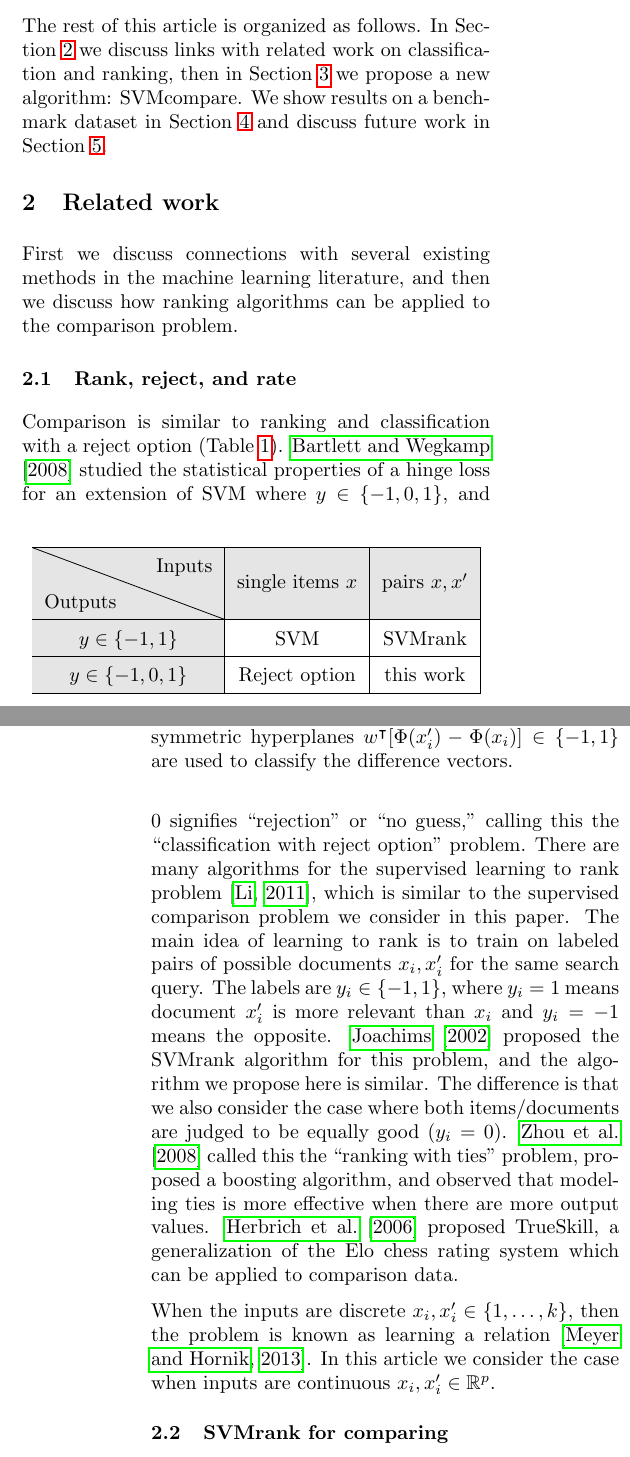
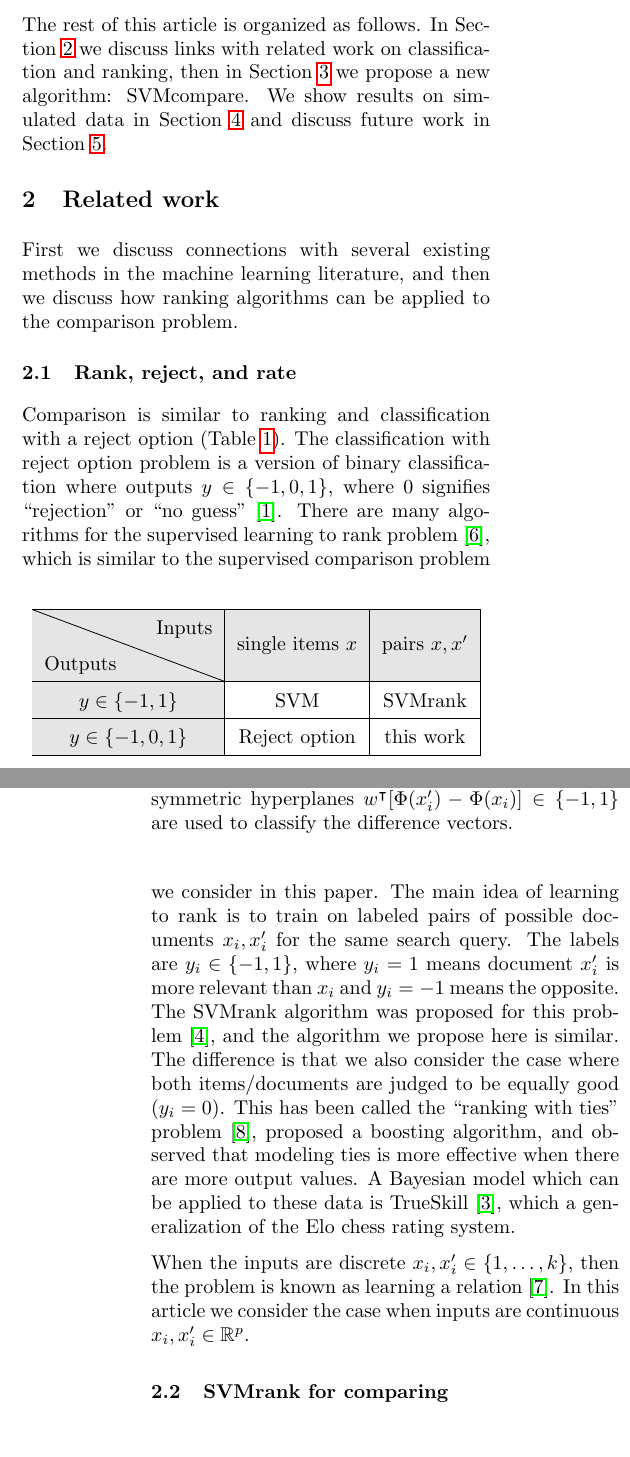
Before and after one commit to tdhock/compare-ibis, a LaTeX paper (HOCKING-svm-compare.tex): two parts of the columns of pages 1 and 2 of 5, joined at a grey line, cut so that both start at the same text. Compiled offline with pdfLaTeX; an older LaTeX class or package is replaced by its successor.

Commit message:
citet -> cite, keywords, typos, fig 3 legend

```diff
--- a/HOCKING-svm-compare.tex
+++ b/HOCKING-svm-compare.tex
@@ -145,8 +150,8 @@ where $I$ is the indicator function.
 The rest of this article is organized as follows. In
 Section~\ref{sec:related} we discuss links with related work on
 classification and ranking, then in Section~\ref{sec:svm-compare} we
-propose a new algorithm: \SVMcompare. We show results on a benchmark
-dataset in Section~\ref{sec:results} and discuss future work in
+propose a new algorithm: \SVMcompare. We show results on simulated
+data in Section~\ref{sec:results} and discuss future work in
 Section~\ref{sec:conclusions}.
 
 \begin{table}[b!]
@@ -172,26 +177,25 @@ algorithms can be applied to the comparison problem.
 \subsection{Rank, reject, and rate}
 
 Comparison is similar to ranking and classification with a reject
-option (Table~\ref{tab:related}).
-\citet{reject-option} studied the
-statistical properties of a hinge loss for an extension of SVM where
-$y\in\{-1,0,1\}$, and 0 signifies ``rejection'' or ``no guess,''
-calling this the ``classification with reject option'' problem.  There
-are many algorithms for the supervised learning to rank problem
-\citep{learning-to-rank}, which is similar to the supervised
-comparison problem we consider in this paper. The main idea of
-learning to rank is to train on labeled pairs of possible documents
-$x_i,x_i'$ for the same search query. The labels are $y_i\in\{-1,1\}$,
-where $y_i=1$ means document $x_i'$ is more relevant than $x_i$ and
-$y_i=-1$ means the opposite. \citet{ranksvm} proposed the SVMrank
-algorithm for this problem, and the algorithm we propose here is
-similar. The difference is that we also consider the case where both
-items/documents are judged to be equally good ($y_i=0$).
-\citet{rank-with-ties} called this the ``ranking with ties'' problem,
-proposed a boosting algorithm, and observed that modeling ties is more
-effective when there are more output values. \citet{trueskill}
-proposed TrueSkill, a generalization of the Elo chess rating system
-which can be applied to comparison data.
+option (Table~\ref{tab:related}). The classification with reject
+option problem is a version of binary classification where outputs
+$y\in\{-1,0,1\}$, where 0 signifies ``rejection'' or ``no guess''
+\cite{reject-option}. There are many algorithms for the supervised
+learning to rank problem \citep{learning-to-rank}, which is similar to
+the supervised comparison problem we consider in this paper. The main
+idea of learning to rank is to train on labeled pairs of possible
+documents $x_i,x_i'$ for the same search query. The labels are
+$y_i\in\{-1,1\}$, where $y_i=1$ means document $x_i'$ is more relevant
+than $x_i$ and $y_i=-1$ means the opposite. The SVMrank algorithm was
+proposed for this problem \cite{ranksvm}, and the algorithm we propose
+here is similar. The difference is that we also consider the case
+where both items/documents are judged to be equally good ($y_i=0$).
+This has been called the ``ranking with ties'' problem
+\cite{rank-with-ties}, proposed a boosting algorithm, and observed
+that modeling ties is more effective when there are more output
+values. A Bayesian model which can be applied to these data is
+TrueSkill \cite{trueskill}, which a generalization of the Elo chess
+rating system.
 % Neither TrueSkill nor SVMrank
 % can predict ties ($y_i=0$), and \citet{rank-with-ties} did not respond
 % to a request for their code, which is what motivates us to propose a
```
Also changed, not shown: refs.bib (+2 -3 lines), HOCKING-svm-compare.tex (38 more changed lines), 3 other files.
